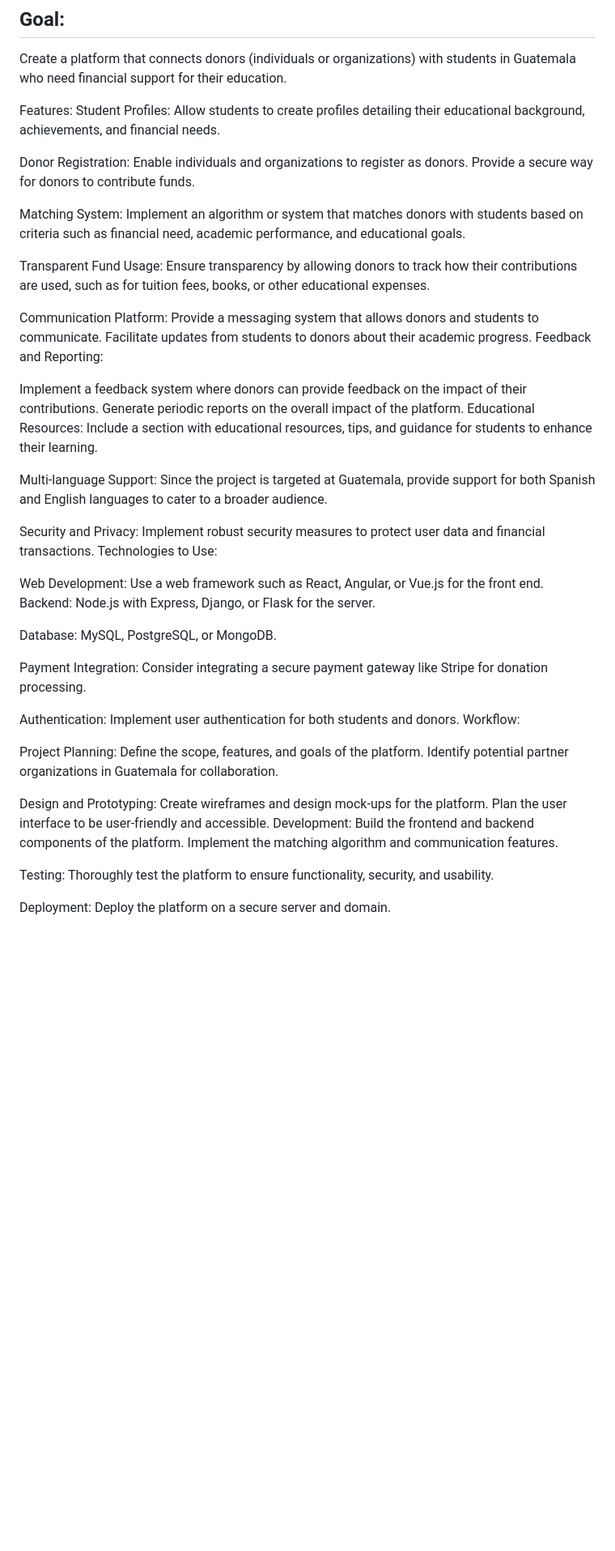
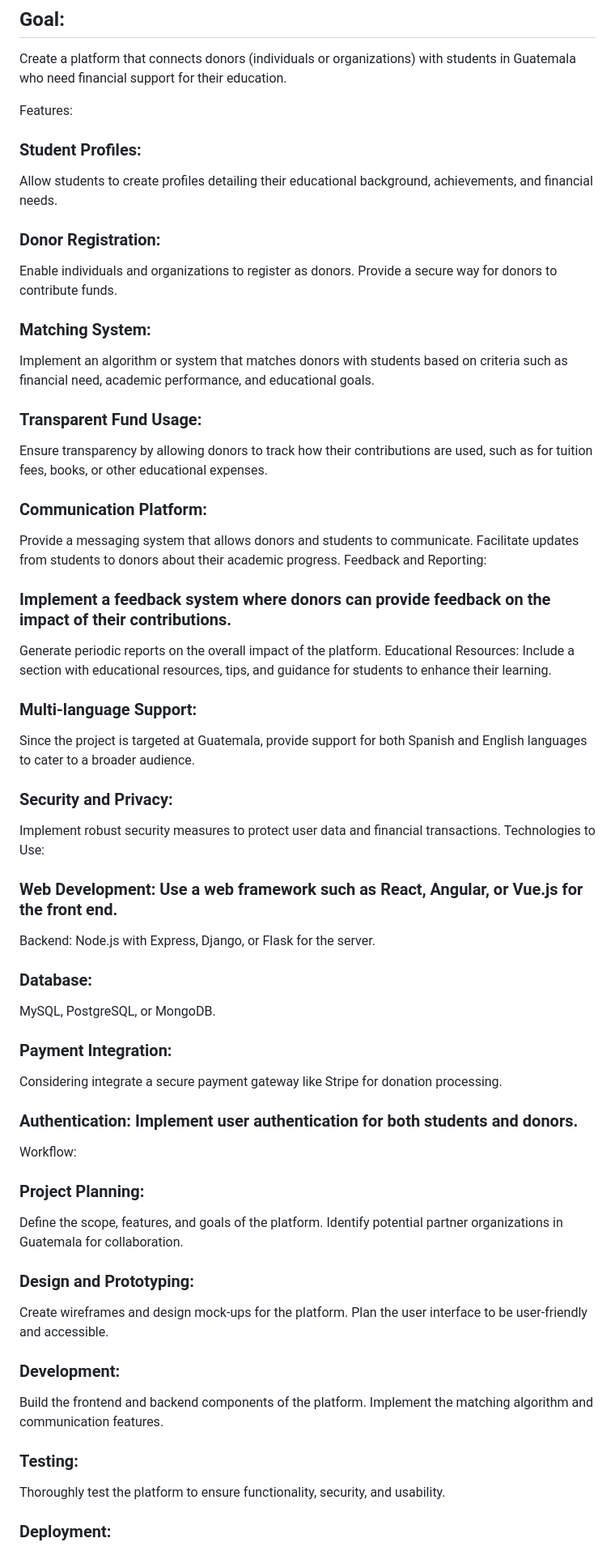
Before and after one commit to RonyDanielReyes/Code_for_life, a Markdown page: Guatemala/BecaBrillante/user-stories.md, the part around one of its changes. Shown at 81% size. Rendered like a GitHub page; blank space fills up the shorter version.

Commit message:
fixingthe user-stories

```diff
--- a/Guatemala/BecaBrillante/user-stories.md
+++ b/Guatemala/BecaBrillante/user-stories.md
@@ -4,60 +4,64 @@
 Create a platform that connects donors (individuals or organizations) with students in Guatemala who need financial support for their education.
 
 Features:
-Student Profiles:
+
+### Student Profiles:
 Allow students to create profiles detailing their educational background, achievements, and financial needs.
 
-Donor Registration:
+### Donor Registration:
 Enable individuals and organizations to register as donors.
 Provide a secure way for donors to contribute funds.
 
-Matching System:
+### Matching System:
 Implement an algorithm or system that matches donors with students based on criteria such as financial need, academic performance, and educational goals.
 
-Transparent Fund Usage:
+### Transparent Fund Usage:
 Ensure transparency by allowing donors to track how their contributions are used, such as for tuition fees, books, or other educational expenses.
 
-Communication Platform:
+### Communication Platform:
 Provide a messaging system that allows donors and students to communicate.
 Facilitate updates from students to donors about their academic progress.
 Feedback and Reporting:
 
-Implement a feedback system where donors can provide feedback on the impact of their contributions.
+### Implement a feedback system where donors can provide feedback on the impact of their contributions.
 Generate periodic reports on the overall impact of the platform.
 Educational Resources:
 Include a section with educational resources, tips, and guidance for students to enhance their learning.
 
-Multi-language Support:
+### Multi-language Support:
 Since the project is targeted at Guatemala, provide support for both Spanish and English languages to cater to a broader audience.
 
-Security and Privacy:
+### Security and Privacy:
 Implement robust security measures to protect user data and financial transactions.
 Technologies to Use:
 
-Web Development: Use a web framework such as React, Angular, or Vue.js for the front end.
+### Web Development: Use a web framework such as React, Angular, or Vue.js for the front end.
 Backend: Node.js with Express, Django, or Flask for the server.
 
-Database: MySQL, PostgreSQL, or MongoDB.
+### Database:
+MySQL, PostgreSQL, or MongoDB.
 
-Payment Integration: Consider integrating a secure payment gateway like Stripe for donation processing.
+### Payment Integration:
+Considering integrate a secure payment gateway like Stripe for donation processing.
 
-Authentication: Implement user authentication for both students and donors.
+### Authentication: Implement user authentication for both students and donors.
 Workflow:
 
-Project Planning:
+### Project Planning:
 Define the scope, features, and goals of the platform.
 Identify potential partner organizations in Guatemala for collaboration.
 
-Design and Prototyping:
+### Design and Prototyping:
 Create wireframes and design mock-ups for the platform.
 Plan the user interface to be user-friendly and accessible.
-Development:
+
+### Development:
 Build the frontend and backend components of the platform.
 Implement the matching algorithm and communication features.
 
-Testing:
+### Testing:
 Thoroughly test the platform to ensure functionality, security, and usability.
 
-Deployment:
+### Deployment:
 Deploy the platform on a secure server and domain.
 
```
Also changed, not shown: other parts of Guatemala/BecaBrillante/user-stories.md (+2 -2 lines).
